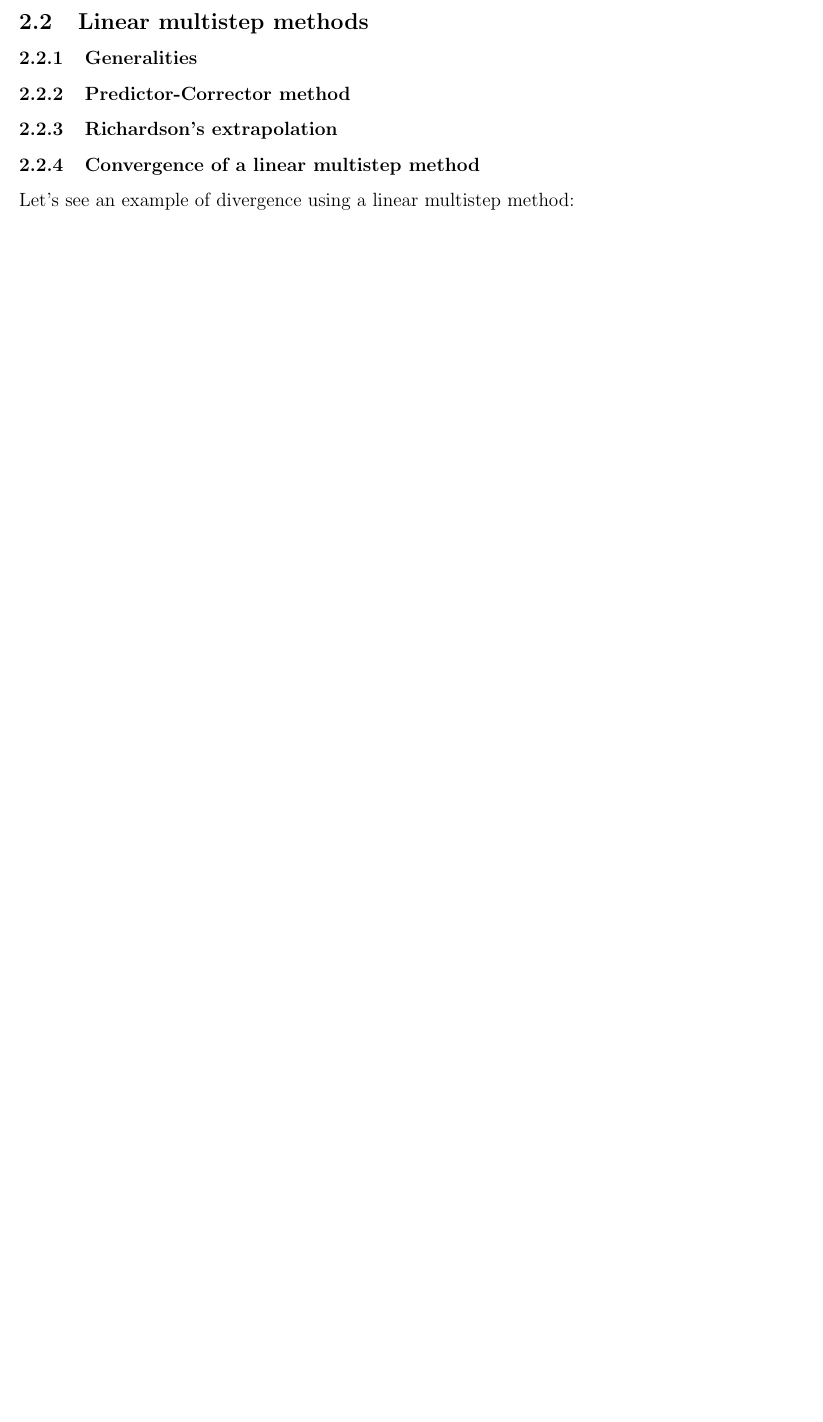
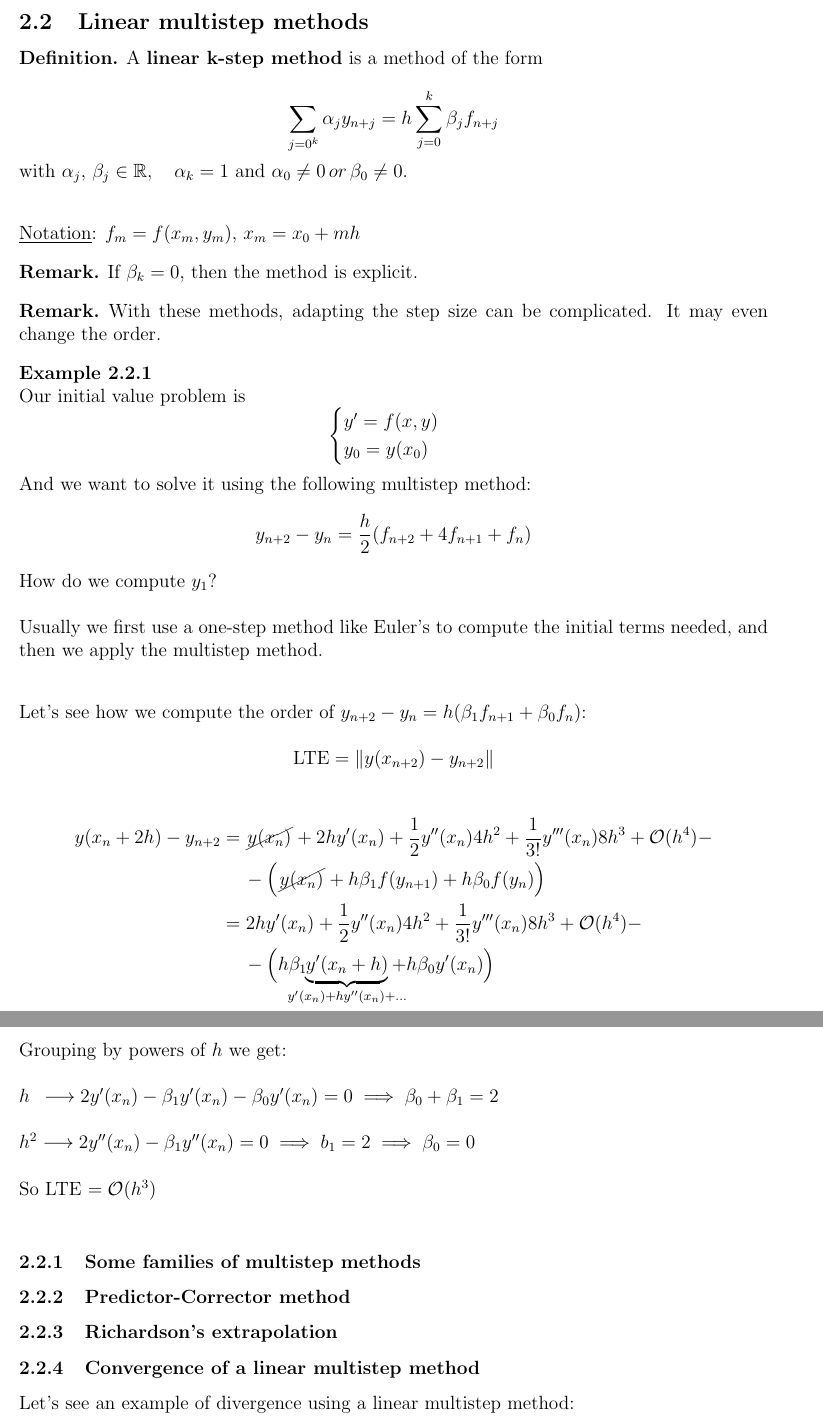
Before and after one commit to S00ts/NMDE, a LaTeX document (main.tex, which reads t2.tex): part of page 9 of 25 before the commit and two parts of pages 9 and 10 of 27 after it, the two joined at a grey line, cut so that both start at the same text, the shorter picture padded with empty space. Compiled offline with pdfLaTeX.

Commit message:
linear multistep methods

```diff
--- a/t2.tex
+++ b/t2.tex
@@ -72,7 +72,71 @@ $$\boxed{y_{n+1} = y_n + h(b_1k_1 + b_2k_2 + \ldots + b_sk_s)}$$
 
 \newpage
 \subsection{Linear multistep methods}
-\subsubsection{Generalities}
+
+\begin{definition}
+  A \textbf{linear k-step method} is a method of the form
+
+  \[
+    \sum_{j=0^k}\alpha_jy_{n+j} = h\sum_{j=0}^k\beta_jf_{n+j}
+  \]
+
+  with $\alpha_j,\,\beta_j\in\real, \quad \alpha_k = 1$ and $\alpha_0 \not=0 \, or \, \beta_0\not= 0$. \\
+\end{definition}
+
+\underline{Notation}: $f_m = f(x_m, y_m), \, x_m = x_0 + mh$
+
+\begin{remark}
+  If $\beta_k = 0$, then the method is explicit.
+\end{remark}
+
+\begin{remark}
+  With these methods, adapting the step size can be complicated. It may even change the order.
+\end{remark}
+
+\begin{example}
+    Our initial value problem is
+    \[
+      \begin{cases}
+        y' = f(x,y) \\
+        y_0 = y(x_0)
+      \end{cases}
+    \]
+    And we want to solve it using the following multistep method:
+    \[
+      y_{n+2} - y_n = \frac{h}{2}(f_{n+2} + 4f_{n+1} + f_n)
+    \]
+
+    How do we compute $y_1$? \\
+
+    Usually we first use a one-step method like Euler's to compute the initial terms needed, and then we apply the multistep method.
+\end{example}
+\-\\
+Let's see how we compute the order of $y_{n+2}-y_n = h(\beta_1f_{n+1} + \beta_0f_n)$:
+
+\[
+  \text{LTE} = \norm{y(x_{n+2}) - y_{n+2}}
+\]
+
+\begin{align*}
+    y(x_n + 2h) - y_{n+2} &= \cancel{y(x_n)} + 2hy'(x_n) + \frac{1}{2}y''(x_n)4h^2 + \frac{1}{3!}y'''(x_n)8h^3 + \mathcal{O}(h^4) - \\
+    &\hspace{0.5cm}- \Big(\cancel{y(x_n)} + h\beta_1f(y_{n+1}) + h\beta_0f(y_n) \Big) \\
+    &= 2hy'(x_n) + \frac{1}{2}y''(x_n)4h^2 + \frac{1}{3!}y'''(x_n)8h^3 + \mathcal{O}(h^4) - \\
+    &\hspace{0.5cm}- \Big(h\beta_1\hspace{-0.5cm}\underbrace{y'(x_n + h)}_{y'(x_n) + hy''(x_n) + \ldots}\hspace{-0.4cm} + h\beta_0y'(x_n) \Big) \\
+\end{align*}
+
+\newpage
+
+Grouping by powers of $h$ we get:\\
+
+$h \hspace{0.2cm}\longrightarrow 2y'(x_n) - \beta_1y'(x_n) - \beta_0y'(x_n) = 0 \implies \beta_0 + \beta_1 = 2$\\
+
+$h^2 \longrightarrow 2y''(x_n) - \beta_1y''(x_n) = 0 \implies b_1 = 2 \implies \beta_0 = 0$\\
+
+So LTE $= \mathcal{O}(h^3)$\\
+
+
+
+\subsubsection{Some families of multistep methods}
 \subsubsection{Predictor-Corrector method}
 \subsubsection{Richardson's extrapolation}
 \subsubsection{Convergence of a linear multistep method}
```
